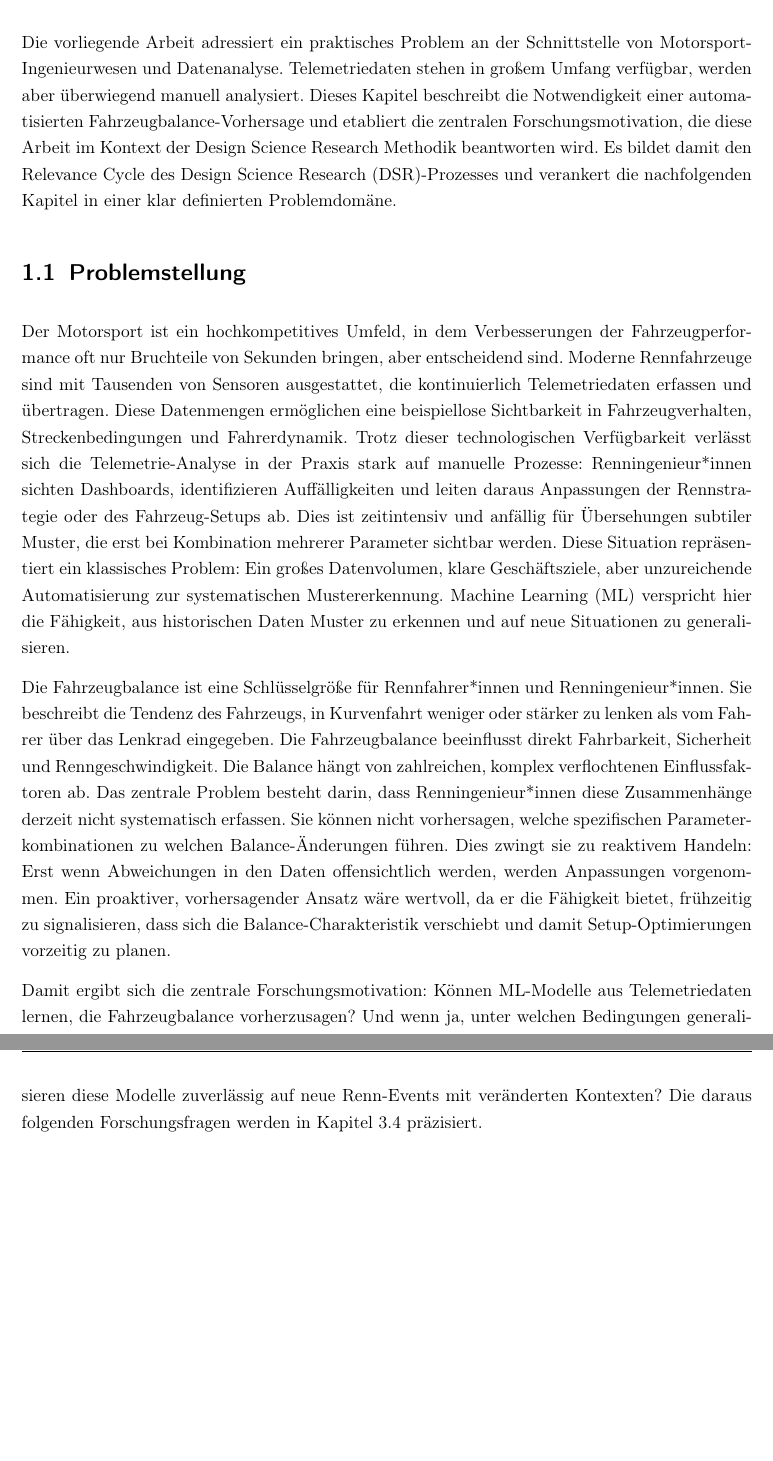
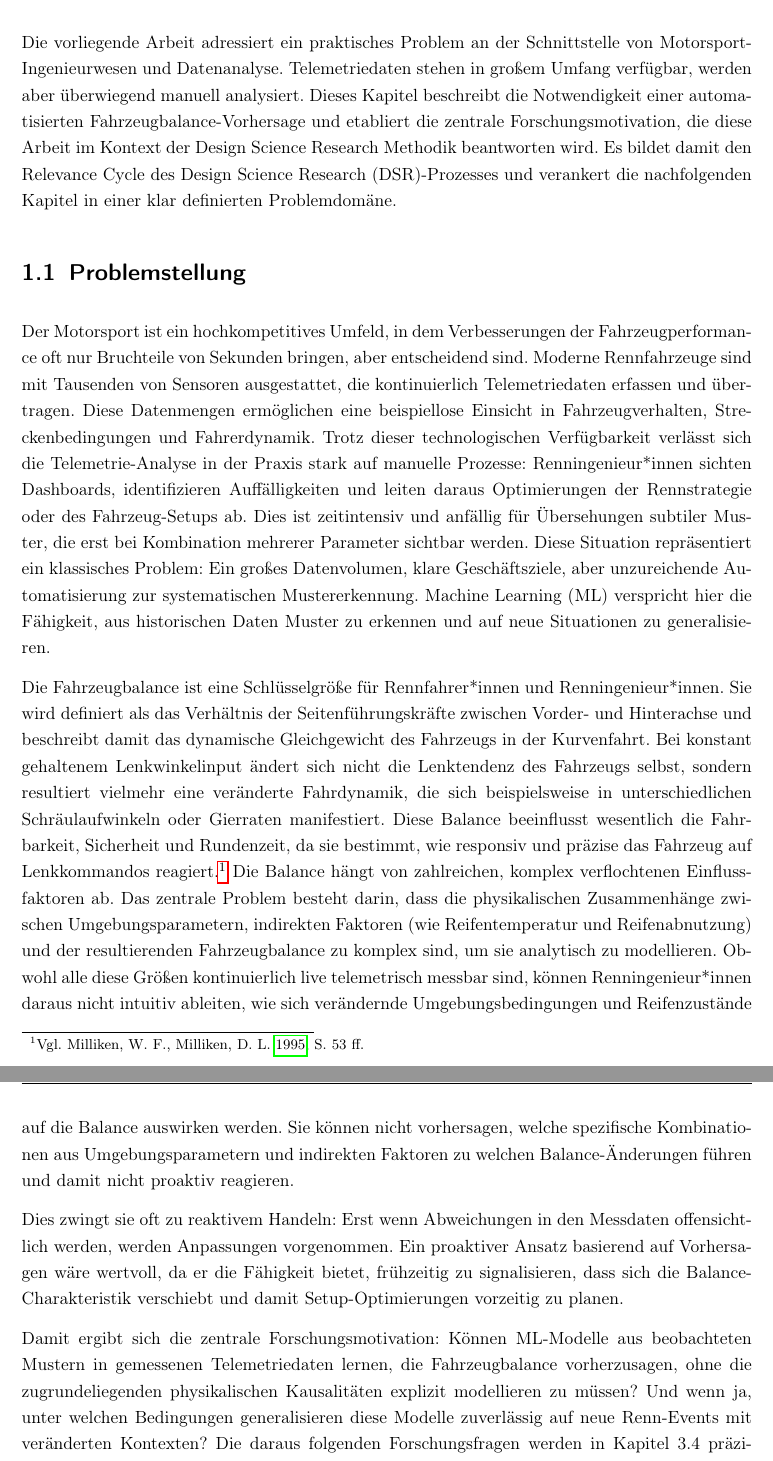
Before and after one commit to joimpingporsche/projekt-arbeit-2, a LaTeX thesis (latex-vorlage.tex, which reads includes/chapter/1_einleitung.tex): two parts of pages 8 and 9 of 58, joined at a grey line, cut so that both start at the same text, the shorter picture padded with empty space. Compiled offline with pdfLaTeX.

Commit message:
Paul korrektur

```diff
--- a/includes/chapter/1_einleitung.tex
+++ b/includes/chapter/1_einleitung.tex
@@ -1,15 +1,45 @@
 \chapter{Einleitung}
-Die vorliegende Arbeit adressiert ein praktisches Problem an der Schnittstelle von Motorsport-Ingenieurwesen und Datenanalyse. Telemetriedaten stehen in großem Umfang verfügbar, werden aber überwiegend manuell analysiert. Dieses Kapitel beschreibt die Notwendigkeit einer automatisierten Fahrzeugbalance-Vorhersage und etabliert die zentralen Forschungsmotivation, die diese Arbeit im Kontext der Design Science Research Methodik beantworten wird. Es bildet damit den Relevance Cycle des \ac{DSR}-Prozesses und verankert die nachfolgenden Kapitel in einer klar definierten Problemdomäne.
+Die vorliegende Arbeit adressiert ein praktisches Problem an der Schnittstelle von Motorsport-Ingenieurwesen und Datenanalyse. Telemetriedaten stehen in großem Umfang verfügbar, werden aber überwiegend manuell analysiert. Dieses Kapitel beschreibt die Notwendigkeit einer automatisierten Fahrzeugbalance-Vorhersage und etabliert die zentrale Forschungsmotivation, die diese Arbeit im Kontext der Design Science Research Methodik beantworten wird. Es bildet damit den Relevance Cycle des \ac{DSR}-Prozesses und verankert die nachfolgenden Kapitel in einer klar definierten Problemdomäne.
 
 \section{Problemstellung}
 
-Der Motorsport ist ein hochkompetitives Umfeld, in dem Verbesserungen der Fahrzeugperformance oft nur Bruchteile von Sekunden bringen, aber entscheidend sind. Moderne Rennfahrzeuge sind mit Tausenden von Sensoren ausgestattet, die kontinuierlich Telemetriedaten erfassen und übertragen. Diese Datenmengen ermöglichen eine beispiellose Sichtbarkeit in Fahrzeugverhalten, Streckenbedingungen und Fahrerdynamik. Trotz dieser technologischen Verfügbarkeit verlässt sich die Telemetrie-Analyse in der Praxis stark auf manuelle Prozesse: Renningenieur*innen sichten Dashboards, identifizieren Auffälligkeiten und leiten daraus Anpassungen der Rennstrategie oder des Fahrzeug-Setups ab. Dies ist zeitintensiv und anfällig für Übersehungen subtiler Muster, die erst bei Kombination mehrerer Parameter sichtbar werden.
+Der Motorsport ist ein hochkompetitives Umfeld, in dem Verbesserungen der Fahrzeugperformance oft nur Bruchteile von Sekunden bringen, aber entscheidend sind. Moderne Rennfahrzeuge sind mit Tausenden von Sensoren ausgestattet, die kontinuierlich Telemetriedaten erfassen und übertragen. Diese Datenmengen ermöglichen eine beispiellose Einsicht in Fahrzeugverhalten, Streckenbedingungen und Fahrerdynamik. Trotz dieser technologischen Verfügbarkeit verlässt sich die Telemetrie-Analyse in der Praxis stark auf manuelle Prozesse: Renningenieur*innen sichten Dashboards, identifizieren Auffälligkeiten und leiten daraus Optimierungen der Rennstrategie oder des Fahrzeug-Setups ab. Dies ist zeitintensiv und anfällig für Übersehungen subtiler Muster, die erst bei Kombination mehrerer Parameter sichtbar werden.
 Diese Situation repräsentiert ein klassisches Problem: Ein großes Datenvolumen, klare Geschäftsziele, aber unzureichende Automatisierung zur systematischen Mustererkennung. \ac{ML} verspricht hier die Fähigkeit, aus historischen Daten Muster zu erkennen und auf neue Situationen zu generalisieren.
 
-Die Fahrzeugbalance ist eine Schlüsselgröße für Rennfahrer*innen und Renningenieur*innen. Sie beschreibt die Tendenz des Fahrzeugs, in Kurvenfahrt weniger oder stärker zu lenken als vom Fahrer über das Lenkrad eingegeben. Die Fahrzeugbalance beeinflusst direkt Fahrbarkeit, Sicherheit und Renngeschwindigkeit. Die Balance hängt von zahlreichen, komplex verflochtenen Einflussfaktoren ab.
-Das zentrale Problem besteht darin, dass Renningenieur*innen diese Zusammenhänge derzeit nicht systematisch erfassen. Sie können nicht vorhersagen, welche spezifischen Parameterkombinationen zu welchen Balance-Änderungen führen. Dies zwingt sie zu reaktivem Handeln: Erst wenn Abweichungen in den Daten offensichtlich werden, werden Anpassungen vorgenommen. Ein proaktiver, vorhersagender Ansatz wäre wertvoll, da er die Fähigkeit bietet, frühzeitig zu signalisieren, dass sich die Balance-Charakteristik verschiebt und damit Setup-Optimierungen vorzeitig zu planen.
+Die Fahrzeugbalance ist eine Schlüsselgröße für Rennfahrer*innen und
+Renningenieur*innen. Sie wird definiert als das Verhältnis der
+Seitenführungskräfte zwischen Vorder- und Hinterachse und beschreibt damit
+das dynamische Gleichgewicht des Fahrzeugs in der Kurvenfahrt.
+Bei konstant gehaltenem Lenkwinkelinput ändert sich nicht die Lenktendenz
+des Fahrzeugs selbst, sondern resultiert vielmehr eine veränderte
+Fahrdynamik, die sich beispielsweise in unterschiedlichen Schräulaufwinkeln
+oder Gierraten manifestiert. Diese Balance beeinflusst wesentlich die
+Fahrbarkeit, Sicherheit und Rundenzeit, da sie bestimmt, wie
+responsiv und präzise das Fahrzeug auf Lenkkommandos reagiert.\footnote{Vgl. \cite{Milliken1995}, S. 53 ff.}
+Die Balance hängt von zahlreichen, komplex verflochtenen Einflussfaktoren ab.
+Das zentrale Problem besteht darin, dass die physikalischen Zusammenhänge
+zwischen Umgebungsparametern, indirekten Faktoren (wie Reifentemperatur und
+Reifenabnutzung) und der resultierenden Fahrzeugbalance zu komplex sind, um
+sie analytisch zu modellieren. Obwohl alle diese Größen kontinuierlich live
+telemetrisch messbar sind, können Renningenieur*innen daraus nicht intuitiv
+ableiten, wie sich verändernde Umgebungsbedingungen und Reifenzustände auf
+die Balance auswirken werden. Sie können nicht vorhersagen, welche spezifische
+Kombinationen aus Umgebungsparametern und indirekten Faktoren zu welchen
+Balance-Änderungen führen und damit nicht proaktiv reagieren.
 
-Damit ergibt sich die zentrale Forschungsmotivation: Können \ac{ML}-Modelle aus Telemetriedaten lernen, die Fahrzeugbalance vorherzusagen? Und wenn ja, unter welchen Bedingungen generalisieren diese Modelle zuverlässig auf neue Renn-Events mit veränderten Kontexten? Die daraus folgenden Forschungsfragen werden in Kapitel 3.4 präzisiert.
+Dies zwingt sie oft zu reaktivem Handeln: Erst wenn Abweichungen in den Messdaten
+offensichtlich werden, werden Anpassungen vorgenommen. Ein proaktiver Ansatz
+basierend auf Vorhersagen wäre wertvoll, da er die Fähigkeit bietet, frühzeitig
+zu signalisieren, dass sich die Balance-Charakteristik verschiebt und damit
+Setup-Optimierungen vorzeitig zu planen.
+
+Damit ergibt sich die zentrale Forschungsmotivation: Können ML-Modelle aus
+beobachteten Mustern in gemessenen Telemetriedaten lernen, die
+Fahrzeugbalance vorherzusagen, ohne die zugrundeliegenden physikalischen
+Kausalitäten explizit modellieren zu müssen? Und wenn ja, unter welchen
+Bedingungen generalisieren diese Modelle zuverlässig auf neue Renn-Events
+mit veränderten Kontexten? Die daraus folgenden Forschungsfragen werden
+in Kapitel 3.4 präzisiert.
 
 \section{Zielsetzung}
 
```
Also changed, not shown: includes/abkuerzungen.tex (+1 -0 lines), includes/chapter/2_grundlagen.tex (+20 -9 lines), includes/chapter/3_relevance_cycle.tex (+5 -5 lines), includes/chapter/4_design_cycle.tex (+12 -4 lines), includes/literatur-datenbank.bib (+16 -0 lines), tables/features_channels.tex (+1 -1 lines), latex-vorlage.bbl, latex-vorlage.pdf, 11 other files.
